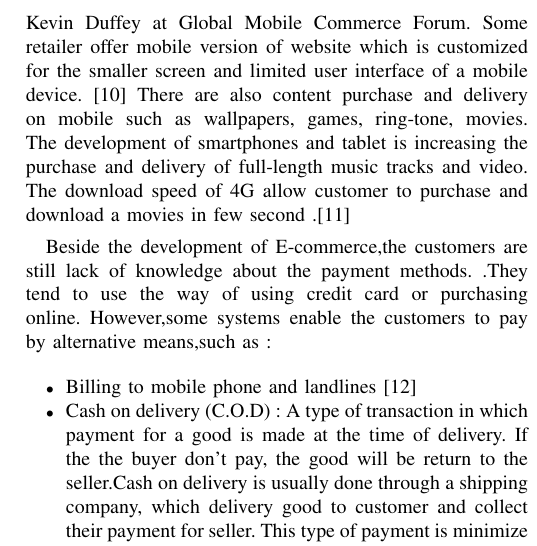
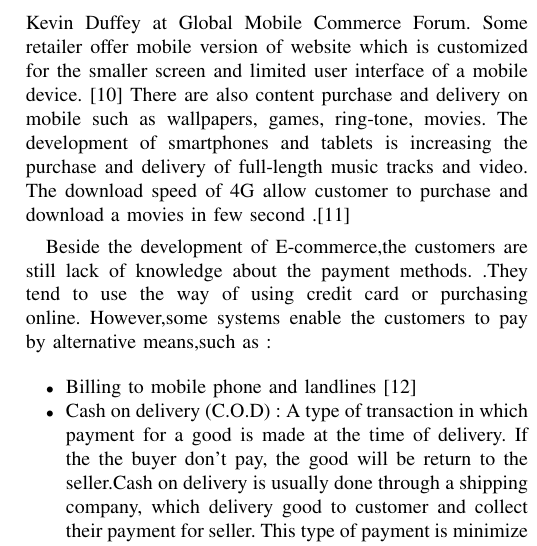
Before and after one commit to ttpro1995/Wr_Latex, a LaTeX paper (1351031-1351040-1351059.tex): part of one column of page 2 of 3, cut so that both start at the same text. Compiled offline with pdfLaTeX.

Commit message:
fix spelling

```diff
--- a/1351031-1351040-1351059.tex
+++ b/1351031-1351040-1351059.tex
@@ -550,7 +550,7 @@ When we refer to e-commerce, many of us think e-commerce is buying thing on onli
 Business-to-business (b2b) is transaction conducted between business to other business. \cite{ec2010Gary} That form of e-commerce is involving a manufacturer and wholesaler, between wholesaler and retailer. \cite{btb2015} The typical supply chains include many business to business transaction. \cite{btb2015} The simple example for business to business is candy manufacturers. Many ingredients are manufactured independently and the candy manufacturers must purchase these ingredient separately. Sugar, milk can be manufactured by sugar manufacturers, cattle farms, and sells directly to candy manufacturer or through other reseller.
 
 
-As technology grow, there is new form of e-commerce, which is mobile-commerce. Mobile-commerce defined "the delivery of electronic commerce capabilities directly into the consumer’s hand, anywhere, via wireless technology." by Kevin Duffey at Global Mobile Commerce Forum. Some retailer offer mobile version of website which is customized for the smaller screen and limited user interface of a mobile device. \cite{ectomobile2015} There are also content purchase and delivery on mobile such as wallpapers, games, ring-tone, movies. The development of smartphones and tablet is increasing the purchase and delivery of full-length music tracks and video. The download speed of 4G allow customer to purchase and download a movies in few second .\cite{niranjanamurthy2013analysis}
+As technology grow, there is new form of e-commerce, which is mobile-commerce. Mobile-commerce defined "the delivery of electronic commerce capabilities directly into the consumer’s hand, anywhere, via wireless technology." by Kevin Duffey at Global Mobile Commerce Forum. Some retailer offer mobile version of website which is customized for the smaller screen and limited user interface of a mobile device. \cite{ectomobile2015} There are also content purchase and delivery on mobile such as wallpapers, games, ring-tone, movies. The development of smartphones and tablets is increasing the purchase and delivery of full-length music tracks and video. The download speed of 4G allow customer to purchase and download a movies in few second .\cite{niranjanamurthy2013analysis}
 
 Beside the development of E-commerce,the customers are still lack of knowledge about the payment methods.
 .They tend to use the way of using credit card or purchasing online. However,some systems enable the customers to pay by alternative means,such as :
```
Also changed, not shown: 1351031-1351040-1351059.pdf, 2 other files.
